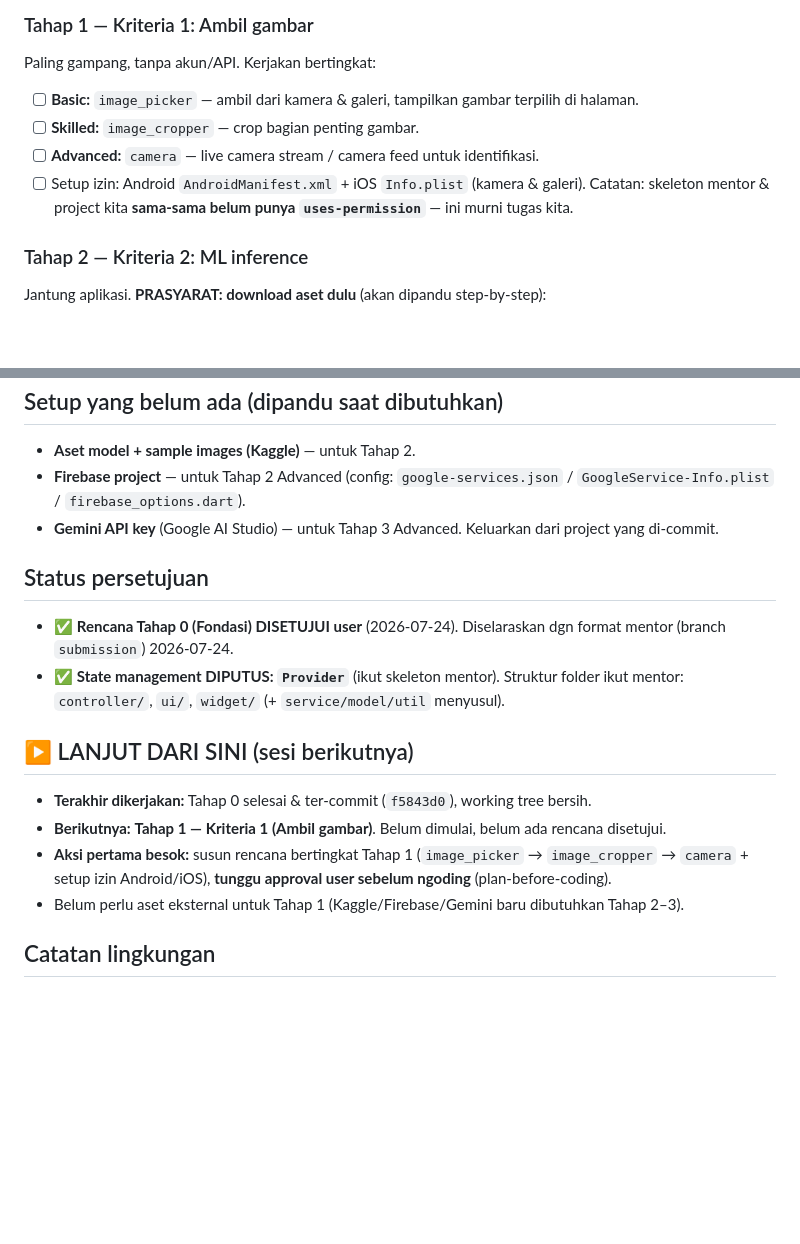
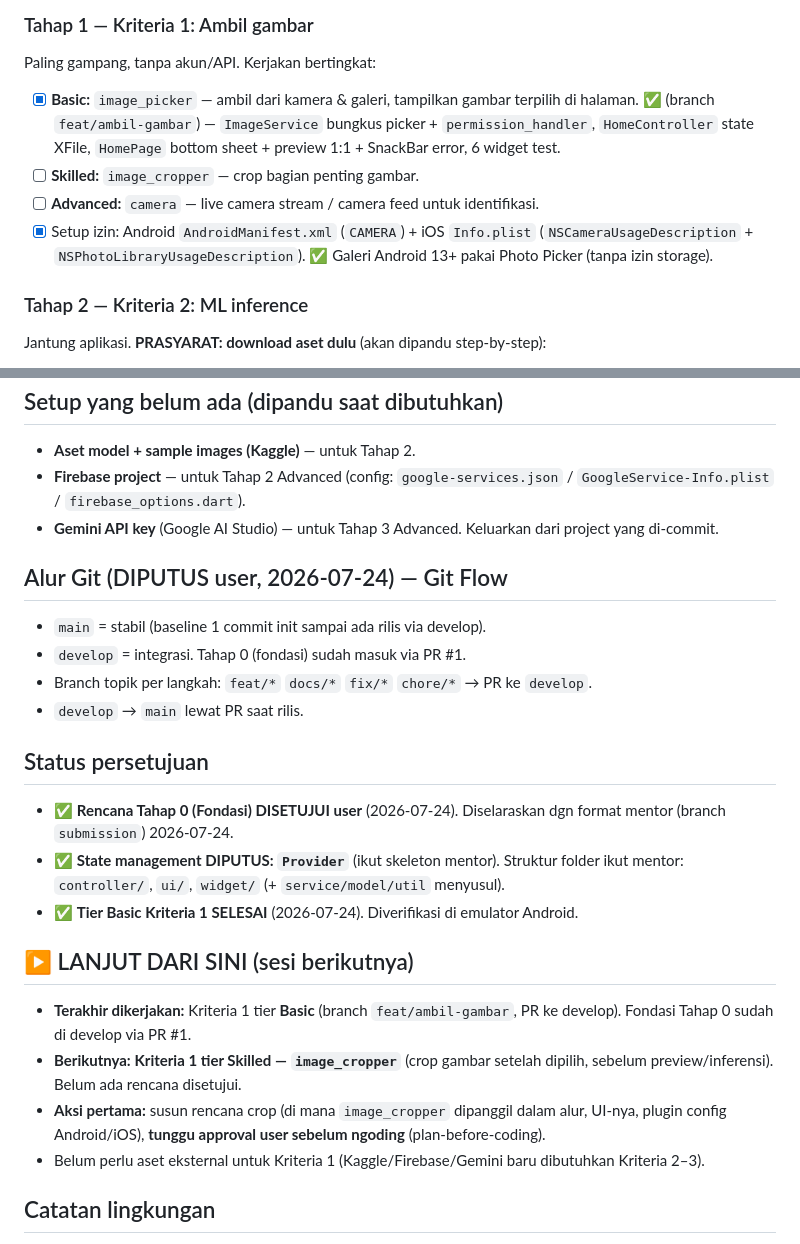
Before and after one commit to tianbuyung/food_recognizer, a Markdown page: .claude/plans/roadmap.md, 2 parts joined by grey strips. GitHub-like rendering; blank space fills up the shorter version.

Commit message:
docs(roadmap): tandai Basic Kriteria 1 selesai + catat alur Git Flow
- Centang tier Basic (image_picker) & setup izin
- Catat keputusan Git Flow (main/develop + branch topik → PR)
- Geser pointer "lanjut dari sini" ke tier Skilled (image_cropper)

Co-Authored-By: Claude Opus 4.8 (1M context) <noreply@anthropic.com>
Claude-Session: https://claude.ai/code/session_01EnNQpsQTYQAJZTdeYKQpdF

```diff
--- a/.claude/plans/roadmap.md
+++ b/.claude/plans/roadmap.md
@@ -71,10 +71,10 @@ Hasil: rename app ID → `com.projecopedia.*` (semua platform), struktur `lib/`
 
 Paling gampang, tanpa akun/API. Kerjakan bertingkat:
 
-- [ ] **Basic:** `image_picker` — ambil dari kamera & galeri, tampilkan gambar terpilih di halaman.
+- [x] **Basic:** `image_picker` — ambil dari kamera & galeri, tampilkan gambar terpilih di halaman. ✅ (branch `feat/ambil-gambar`) — `ImageService` bungkus picker + `permission_handler`, `HomeController` state XFile, `HomePage` bottom sheet + preview 1:1 + SnackBar error, 6 widget test.
 - [ ] **Skilled:** `image_cropper` — crop bagian penting gambar.
 - [ ] **Advanced:** `camera` — live camera stream / camera feed untuk identifikasi.
-- [ ] Setup izin: Android `AndroidManifest.xml` + iOS `Info.plist` (kamera & galeri). Catatan: skeleton mentor & project kita **sama-sama belum punya `uses-permission`** — ini murni tugas kita.
+- [x] Setup izin: Android `AndroidManifest.xml` (`CAMERA`) + iOS `Info.plist` (`NSCameraUsageDescription` + `NSPhotoLibraryUsageDescription`). ✅ Galeri Android 13+ pakai Photo Picker (tanpa izin storage).
 
 ### Tahap 2 — Kriteria 2: ML inference
 
@@ -110,17 +110,25 @@ Lalu bertingkat:
 - **Firebase project** — untuk Tahap 2 Advanced (config: `google-services.json` / `GoogleService-Info.plist` / `firebase_options.dart`).
 - **Gemini API key** (Google AI Studio) — untuk Tahap 3 Advanced. Keluarkan dari project yang di-commit.
 
+## Alur Git (DIPUTUS user, 2026-07-24) — Git Flow
+
+- `main` = stabil (baseline 1 commit init sampai ada rilis via develop).
+- `develop` = integrasi. Tahap 0 (fondasi) sudah masuk via PR #1.
+- Branch topik per langkah: `feat/*` `docs/*` `fix/*` `chore/*` → PR ke `develop`.
+- `develop` → `main` lewat PR saat rilis.
+
 ## Status persetujuan
 
 - ✅ **Rencana Tahap 0 (Fondasi) DISETUJUI user** (2026-07-24). Diselaraskan dgn format mentor (branch `submission`) 2026-07-24.
 - ✅ **State management DIPUTUS: `Provider`** (ikut skeleton mentor). Struktur folder ikut mentor: `controller/`, `ui/`, `widget/` (+ `service/model/util` menyusul).
+- ✅ **Tier Basic Kriteria 1 SELESAI** (2026-07-24). Diverifikasi di emulator Android.
 
 ## ▶️ LANJUT DARI SINI (sesi berikutnya)
 
-- **Terakhir dikerjakan:** Tahap 0 selesai & ter-commit (`f5843d0`), working tree bersih.
-- **Berikutnya:** **Tahap 1 — Kriteria 1 (Ambil gambar)**. Belum dimulai, belum ada rencana disetujui.
-- **Aksi pertama besok:** susun rencana bertingkat Tahap 1 (`image_picker` → `image_cropper` → `camera` + setup izin Android/iOS), **tunggu approval user sebelum ngoding** (plan-before-coding).
-- Belum perlu aset eksternal untuk Tahap 1 (Kaggle/Firebase/Gemini baru dibutuhkan Tahap 2–3).
+- **Terakhir dikerjakan:** Kriteria 1 tier **Basic** (branch `feat/ambil-gambar`, PR ke develop). Fondasi Tahap 0 sudah di develop via PR #1.
+- **Berikutnya:** **Kriteria 1 tier Skilled — `image_cropper`** (crop gambar setelah dipilih, sebelum preview/inferensi). Belum ada rencana disetujui.
+- **Aksi pertama:** susun rencana crop (di mana `image_cropper` dipanggil dalam alur, UI-nya, plugin config Android/iOS), **tunggu approval user sebelum ngoding** (plan-before-coding).
+- Belum perlu aset eksternal untuk Kriteria 1 (Kaggle/Firebase/Gemini baru dibutuhkan Kriteria 2–3).
 
 ## Catatan lingkungan
 
```
